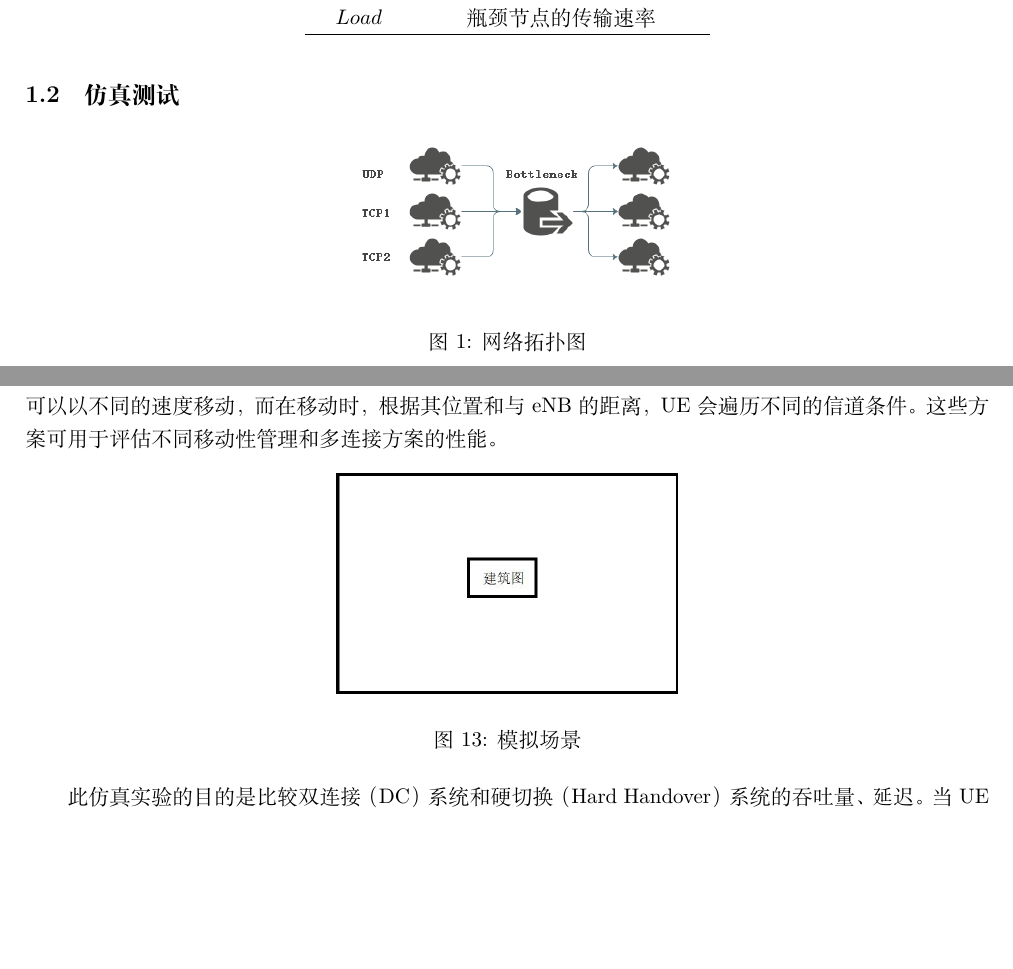
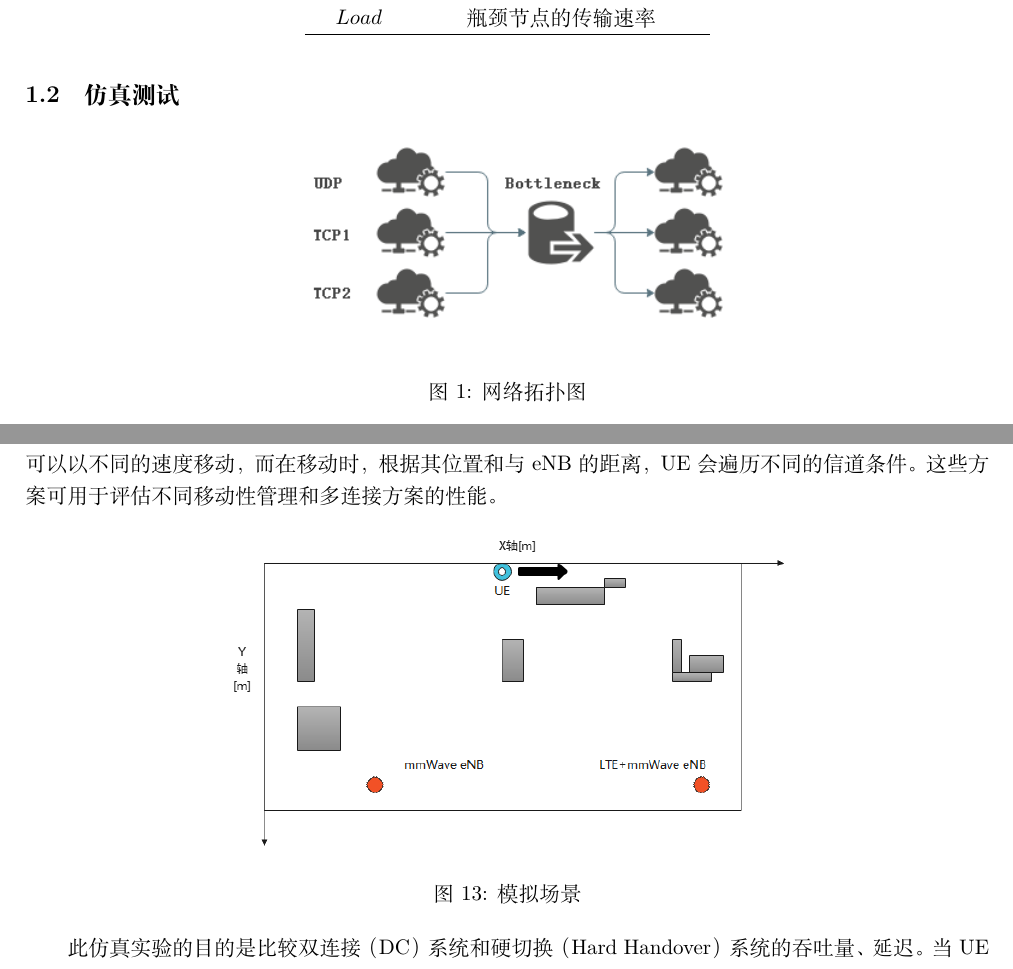
Before and after one commit to peace-dove/ns3-tex, a LaTeX document (document.tex): two parts of pages 3 and 15 of 17, joined at a grey line, cut so that both start at the same text, the shorter picture padded with empty space. Compiled offline with XeLaTeX.

Commit message:
UPDATE:buildings

```diff
--- a/document.tex
+++ b/document.tex
@@ -121,7 +121,7 @@
 
 \begin{figure}[H]
 	\centering
-	\includegraphics[scale=0.6]{picture/topology1.png}
+	\includegraphics[scale=0.8]{picture/topology1.png}
 	\caption{网络拓扑图}
 	\label{fig:topology1}
 \end{figure}
@@ -417,7 +417,7 @@ T_{d}=\sum_{i=0}^{\infty}(1-p)p^{i-1}T_{d}^{i}
 借助ns-3 mmWave McUeNetDevice，可以模拟类似于图 11中的场景：在其覆盖范围下有一个 LTE eNB 和多个毫米波 eNB，要么位于同一位置，要么通过 X2 接口连接。根据 ns–3 中可用的移动模型，UE 可以以不同的速度移动，而在移动时，根据其位置和与 eNB 的距离，UE 会遍历不同的信道条件。这些方案可用于评估不同移动性管理和多连接方案的性能。
 \begin{figure}[ht]
 	\centering
-	\includegraphics[scale=0.4]{picture/5G-building.jpg}
+	\includegraphics[scale=0.6]{picture/buildings.png}
 	\caption{模拟场景}
 	\label{fig:delay}
 \end{figure}
```
Also changed, not shown: picture/5G-building.jpg (deleted), picture/buildings.png (added), document.tex (6 more changed lines).
